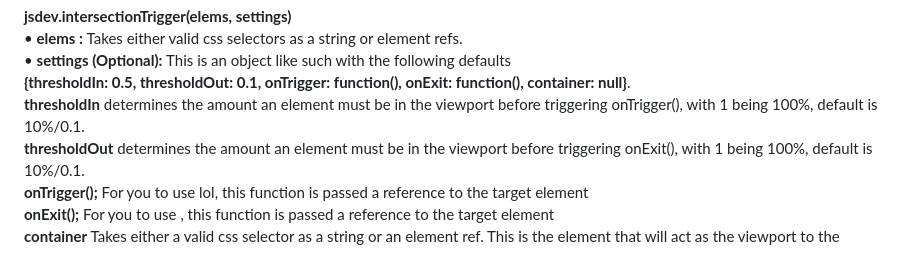
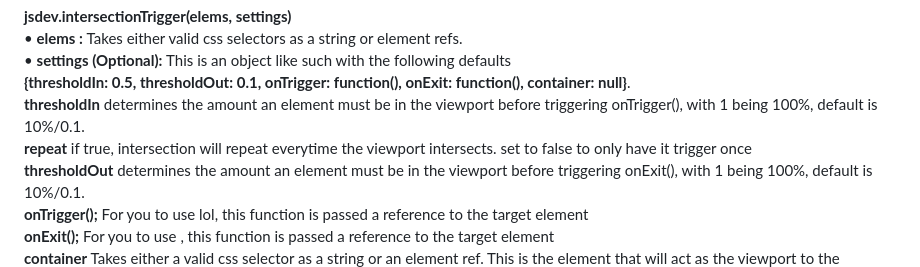
Before and after one commit to wbojczuk/JSDevTools, a Markdown page: README.md, the part around the change. Rendered like a GitHub page.

```diff
--- a/README.md
+++ b/README.md
@@ -64,6 +64,7 @@ Most of the functions are indepenent so you can copy one into your script withou
 &bull; <strong>settings (Optional): </strong>This is an object like such with the following defaults<br>
 <strong>{thresholdIn: 0.5, thresholdOut: 0.1, onTrigger: function(), onExit: function(), container: null}</strong>. <br>
 <strong>thresholdIn</strong> determines the amount an element must be in the viewport before triggering onTrigger(), with 1 being 100%, default is 10%/0.1.<br>
+<strong>repeat</strong> if true, intersection will repeat everytime the viewport intersects. set to false to only have it trigger once<br>
 <strong>thresholdOut</strong> determines the amount an element must be in the viewport before triggering onExit(), with 1 being 100%, default is 10%/0.1.<br>
 <strong>onTrigger();</strong> For you to use lol, this function is passed a reference to the target element<br>
 <strong>onExit();</strong> For you to use , this function is passed a reference to the target element<br>
```
